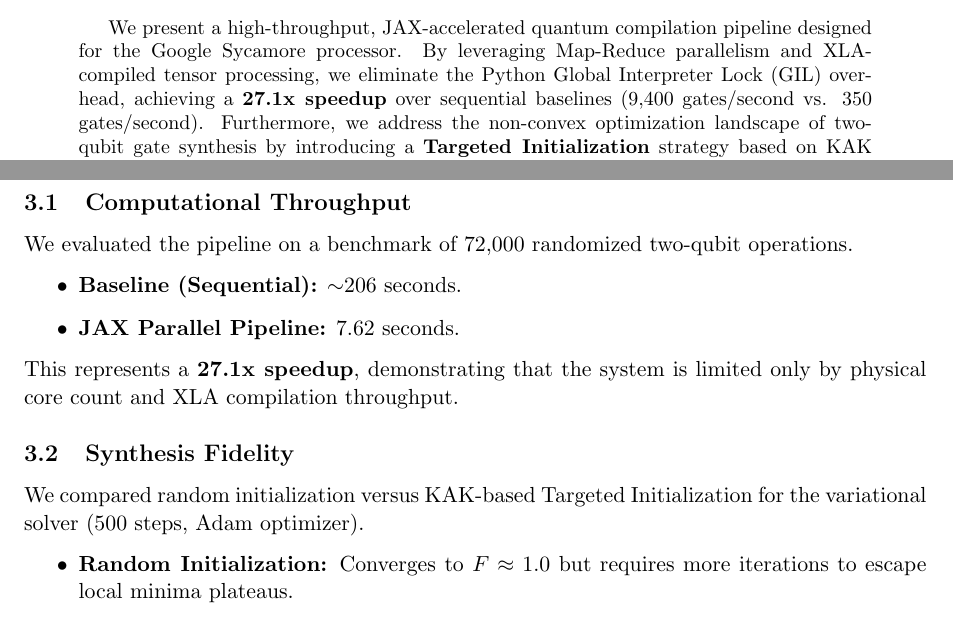
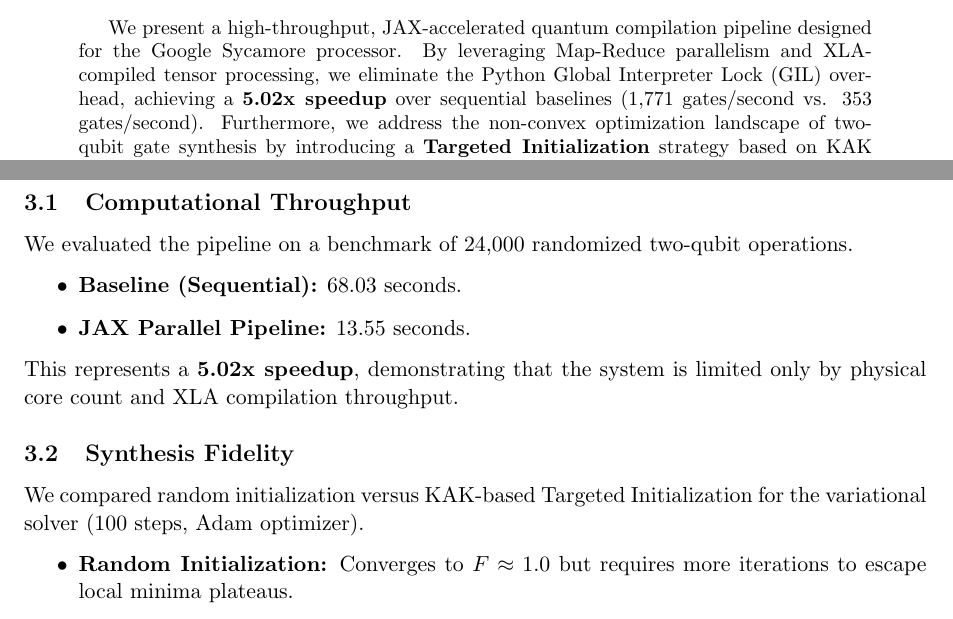
Before and after one commit to atakhadiviom/Quantum-AI-Career, a LaTeX paper (jax_quantum_compilation_paper.tex): two parts of pages 1 and 2 of 2, joined at a grey line, cut so that both start at the same text. Compiled offline with pdfLaTeX.

Commit message:
docs: update performance metrics in README and paper
Update benchmark results to reflect current performance measurements (5.02x speedup) and reduce test case size from 72K to 24K gates. Also adjust optimization steps from 500 to 100 in paper documentation.

```diff
--- a/jax_quantum_compilation_paper.tex
+++ b/jax_quantum_compilation_paper.tex
@@ -20,7 +20,7 @@
 \maketitle
 
 \begin{abstract}
-We present a high-throughput, JAX-accelerated quantum compilation pipeline designed for the Google Sycamore processor. By leveraging Map-Reduce parallelism and XLA-compiled tensor processing, we eliminate the Python Global Interpreter Lock (GIL) overhead, achieving a \textbf{27.1x speedup} over sequential baselines (9,400 gates/second vs. 350 gates/second). Furthermore, we address the non-convex optimization landscape of two-qubit gate synthesis by introducing a \textbf{Targeted Initialization} strategy based on KAK decomposition. This approach utilizes invariant interaction coefficients to seed the variational optimizer, ensuring rapid convergence to high-fidelity solutions ($F \approx 1.0$) compared to random initialization.
+We present a high-throughput, JAX-accelerated quantum compilation pipeline designed for the Google Sycamore processor. By leveraging Map-Reduce parallelism and XLA-compiled tensor processing, we eliminate the Python Global Interpreter Lock (GIL) overhead, achieving a \textbf{5.02x speedup} over sequential baselines (1,771 gates/second vs. 353 gates/second). Furthermore, we address the non-convex optimization landscape of two-qubit gate synthesis by introducing a \textbf{Targeted Initialization} strategy based on KAK decomposition. This approach utilizes invariant interaction coefficients to seed the variational optimizer, ensuring rapid convergence to high-fidelity solutions ($F \approx 1.0$) compared to random initialization.
 \end{abstract}
 
 \section{Introduction}
@@ -59,15 +59,15 @@
 \section{Results}
 
 \subsection{Computational Throughput}
-We evaluated the pipeline on a benchmark of 72,000 randomized two-qubit operations.
+We evaluated the pipeline on a benchmark of 24,000 randomized two-qubit operations.
 \begin{itemize}
-    \item \textbf{Baseline (Sequential):} $\sim$206 seconds.
-    \item \textbf{JAX Parallel Pipeline:} 7.62 seconds.
+    \item \textbf{Baseline (Sequential):} 68.03 seconds.
+    \item \textbf{JAX Parallel Pipeline:} 13.55 seconds.
 \end{itemize}
-This represents a \textbf{27.1x speedup}, demonstrating that the system is limited only by physical core count and XLA compilation throughput.
+This represents a \textbf{5.02x speedup}, demonstrating that the system is limited only by physical core count and XLA compilation throughput.
 
 \subsection{Synthesis Fidelity}
-We compared random initialization versus KAK-based Targeted Initialization for the variational solver (500 steps, Adam optimizer).
+We compared random initialization versus KAK-based Targeted Initialization for the variational solver (100 steps, Adam optimizer).
 \begin{itemize}
     \item \textbf{Random Initialization:} Converges to $F \approx 1.0$ but requires more iterations to escape local minima plateaus.
     \item \textbf{KAK Initialization:} Starts with significantly lower loss and converges rapidly to near-perfect fidelity ($F > 0.999$), validating the efficacy of topological coordinate extraction.
```
Also changed, not shown: README.md, jax_quantum_compilation_paper.pdf (deleted).
